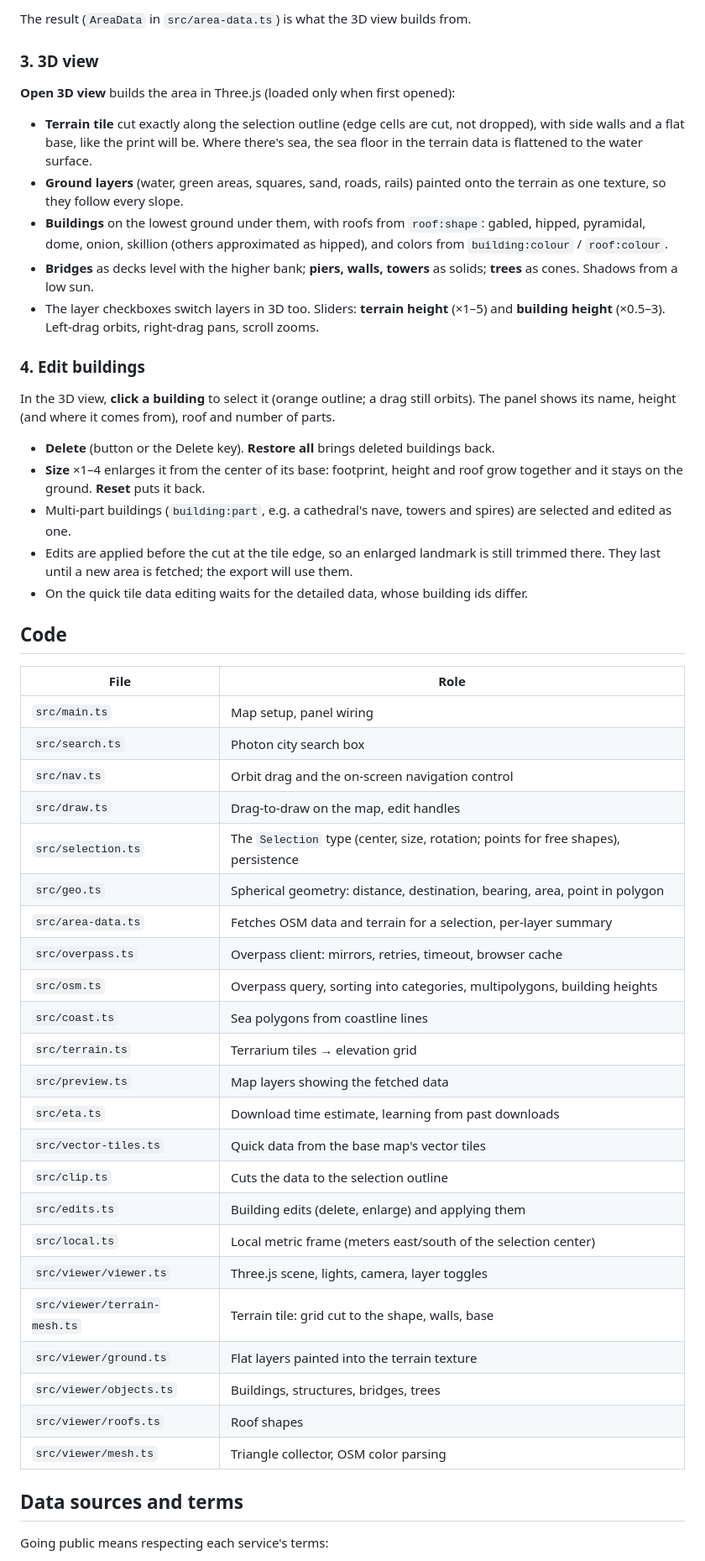
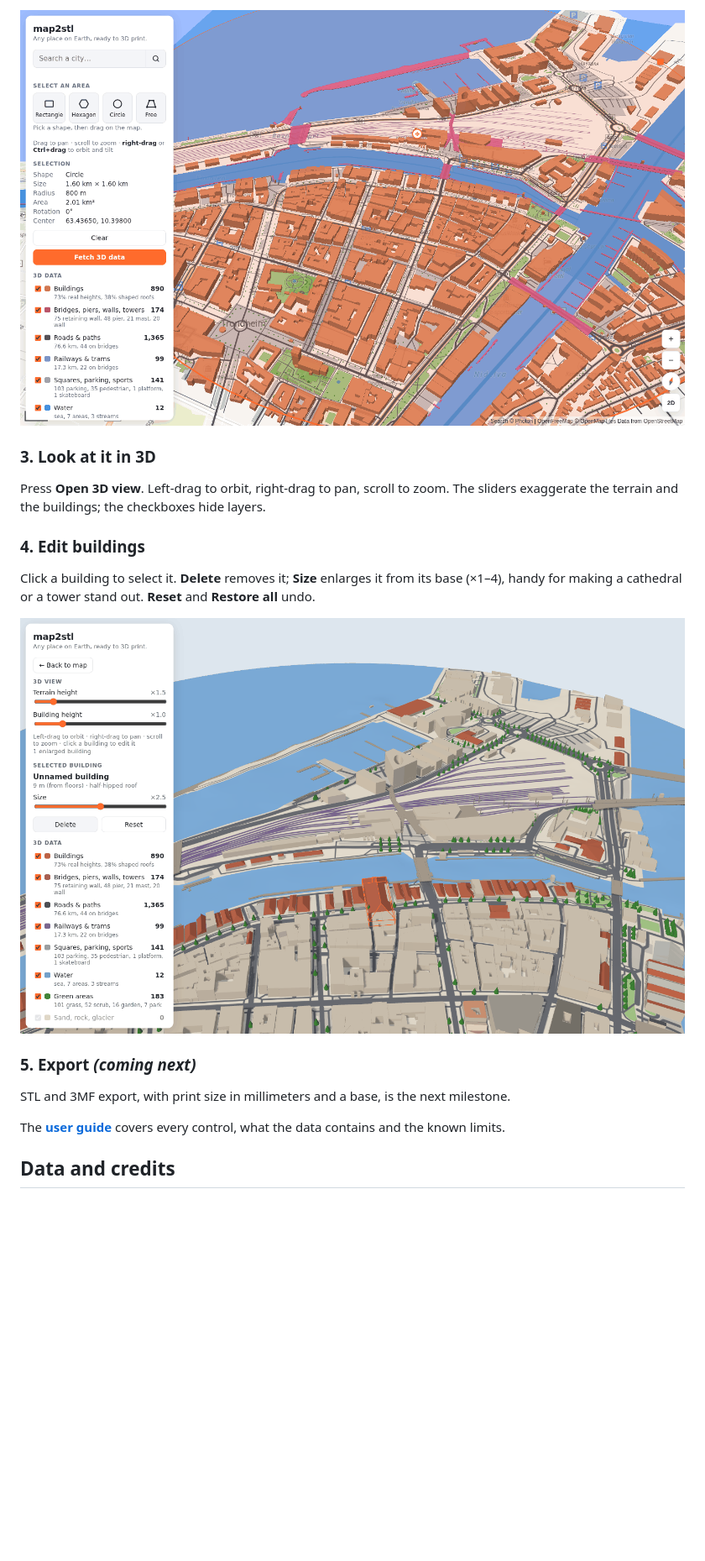
Before and after one commit to albertomors/map2stl, a Markdown page: README.md, the part around one of its changes. Shown at 84% size. Drawn GitHub-style; pictures changed too: docs/screenshots/05-data-preview.png (added), docs/screenshots/06-edit-building.png (added); blank space fills up the shorter version.

```diff
--- a/README.md
+++ b/README.md
@@ -88,66 +72,25 @@ colored by category, with a checkbox per layer. It comes in two steps:
 
-The result (`AreaData` in `src/area-data.ts`) is what the 3D view builds from.
+![The detailed data previewed on the map: buildings, bridges, piers, roads, water, parks and trees](docs/screenshots/05-data-preview.png)
 
-### 3. 3D view
+### 3. Look at it in 3D
 
-**Open 3D view** builds the area in Three.js (loaded only when first opened):
-
-- **Terrain tile** cut exactly along the selection outline (edge cells are cut, not
-  dropped), with side walls and a flat base, like the print will be. Where there's sea, the sea floor in the terrain data is flattened to the
-  water surface.
-- **Ground layers** (water, green areas, squares, sand, roads, rails) painted onto the
-  terrain as one texture, so they follow every slope.
-- **Buildings** on the lowest ground under them, with roofs from `roof:shape`: gabled,
-  hipped, pyramidal, dome, onion, skillion (others approximated as hipped), and colors from
-  `building:colour` / `roof:colour`.
-- **Bridges** as decks level with the higher bank; **piers, walls, towers** as solids;
-  **trees** as cones. Shadows from a low sun.
-- The layer checkboxes switch layers in 3D too. Sliders: **terrain height** (×1–5) and
-  **building height** (×0.5–3). Left-drag orbits, right-drag pans, scroll zooms.
+Press **Open 3D view**. Left-drag to orbit, right-drag to pan, scroll to zoom. The sliders
+exaggerate the terrain and the buildings; the checkboxes hide layers.
 
 ### 4. Edit buildings
 
-In the 3D view, **click a building** to select it (orange outline; a drag still orbits).
-The panel shows its name, height (and where it comes from), roof and number of parts.
+Click a building to select it. **Delete** removes it; **Size** enlarges it from its base
+(×1–4), handy for making a cathedral or a tower stand out. **Reset** and **Restore all**
+undo.
 
-- **Delete** (button or the Delete key). **Restore all** brings deleted buildings back.
-- **Size** ×1–4 enlarges it from the center of its base: footprint, height and roof grow
-  together and it stays on the ground. **Reset** puts it back.
-- Multi-part buildings (`building:part`, e.g. a cathedral's nave, towers and spires) are
-  selected and edited as one.
-- Edits are applied before the cut at the tile edge, so an enlarged landmark is still
-  trimmed there. They last until a new area is fetched; the export will use them.
-- On the quick tile data editing waits for the detailed data, whose building ids differ.
+![A building selected in 3D and enlarged 2.5 times, with the edit panel](docs/screenshots/06-edit-building.png)
 
-## Code
+### 5. Export *(coming next)*
 
-| File | Role |
-|---|---|
-| `src/main.ts` | Map setup, panel wiring |
-| `src/search.ts` | Photon city search box |
-| `src/nav.ts` | Orbit drag and the on-screen navigation control |
-| `src/draw.ts` | Drag-to-draw on the map, edit handles |
-| `src/selection.ts` | The `Selection` type (center, size, rotation; points for free shapes), persistence |
-| `src/geo.ts` | Spherical geometry: distance, destination, bearing, area, point in polygon |
-| `src/area-data.ts` | Fetches OSM data and terrain for a selection, per-layer summary |
-| `src/overpass.ts` | Overpass client: mirrors, retries, timeout, browser cache |
-| `src/osm.ts` | Overpass query, sorting into categories, multipolygons, building heights |
-| `src/coast.ts` | Sea polygons from coastline lines |
-| `src/terrain.ts` | Terrarium tiles → elevation grid |
-| `src/preview.ts` | Map layers showing the fetched data |
-| `src/eta.ts` | Download time estimate, learning from past downloads |
-| `src/vector-tiles.ts` | Quick data from the base map's vector tiles |
-| `src/clip.ts` | Cuts the data to the selection outline |
-| `src/edits.ts` | Building edits (delete, enlarge) and applying them |
-| `src/local.ts` | Local metric frame (meters east/south of the selection center) |
-| `src/viewer/viewer.ts` | Three.js scene, lights, camera, layer toggles |
-| `src/viewer/terrain-mesh.ts` | Terrain tile: grid cut to the shape, walls, base |
-| `src/viewer/ground.ts` | Flat layers painted into the terrain texture |
-| `src/viewer/objects.ts` | Buildings, structures, bridges, trees |
-| `src/viewer/roofs.ts` | Roof shapes |
-| `src/viewer/mesh.ts` | Triangle collector, OSM color parsing |
+STL and 3MF export, with print size in millimeters and a base, is the next milestone.
 
-## Data sources and terms
+The **[user guide](docs/guide.md)** covers every control, what the data contains and
+the known limits.
 
-Going public means respecting each service's terms:
+## Data and credits
 
```
Also changed, not shown: other parts of README.md (+76 -81 lines), CHANGELOG.md (+2 -0 lines), docs/architecture.md (added, +92 -0 lines), docs/guide.md (added, +159 -0 lines), docs/screenshots/01-3d-view.png (added), docs/screenshots/02-select-area.png (added), docs/screenshots/03-free-shape.png (added), docs/screenshots/04-quick-data-loading.png (added), 4 other files.
